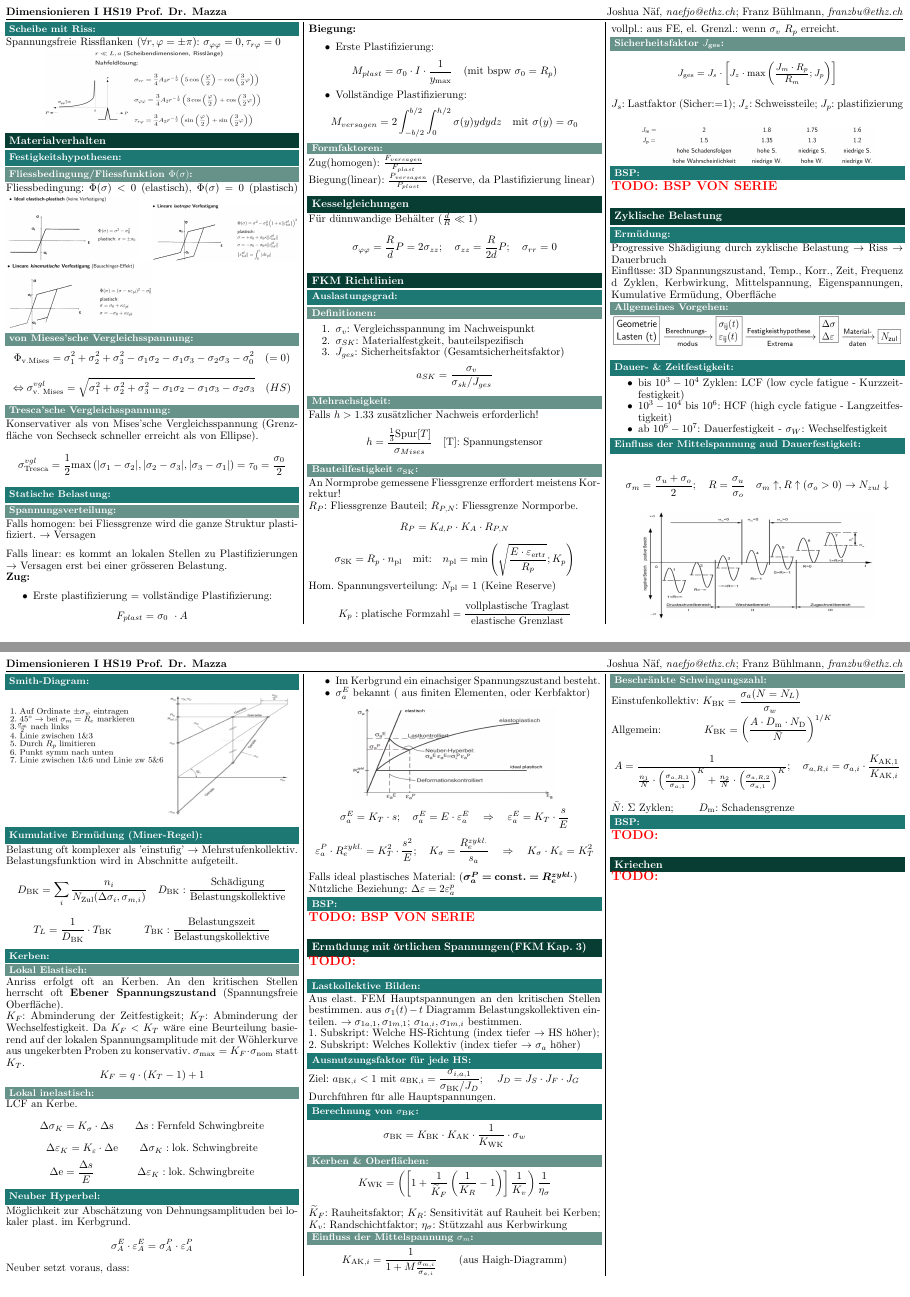
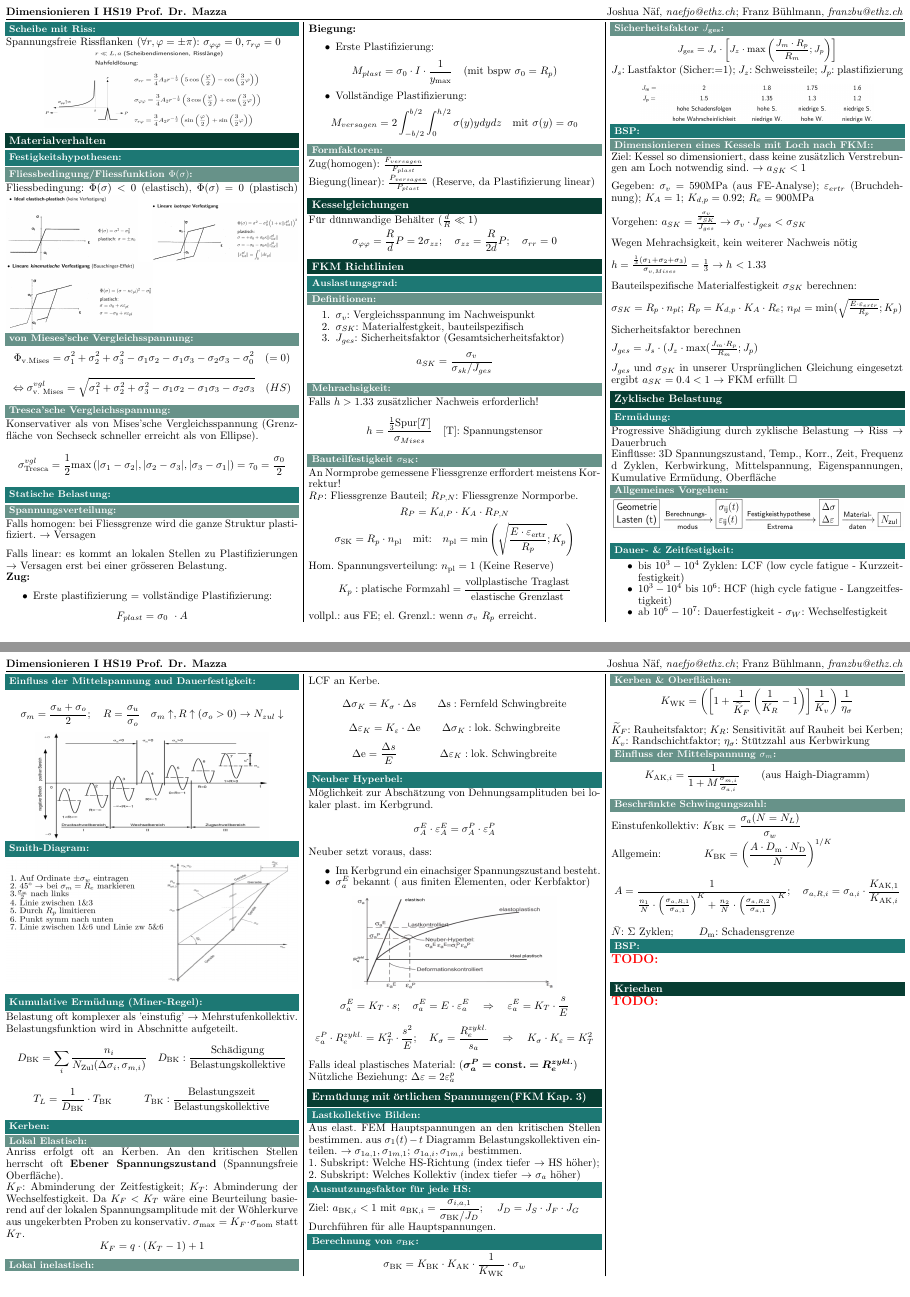
Before and after one commit to AlexBocken/Dimensionieren-1-Summary, a LaTeX document (main.tex, which reads 05_FKM_Richtlinien/FKM_Richtlinien.tex, 06_zyklische_Belastung/zykl_belastung.tex): pages 3 and 4 of 4, joined at a grey line. Compiled offline with pdfLaTeX.

Commit message:
Updates from Overleaf

```diff
--- a/05_FKM_Richtlinien/FKM_Richtlinien.tex
+++ b/05_FKM_Richtlinien/FKM_Richtlinien.tex
@@ -14,11 +15,14 @@
             \[ h = \frac{\frac{1}{3} \textrm{Spur}[T]}{\sigma_{Mises}} \quad \textrm{[T]: Spannungstensor}\]
         \subsubsection{Bauteilfestigkeit $\sigma_{\textrm{SK}}$}
             An Normprobe gemessene Fliessgrenze erffordert meistens Korrektur! \\$R_P$: Fliessgrenze Bauteil; $R_{P,N}$: Fliessgrenze Normporbe.
+            \vspace{-2mm}
             \[R_P = K_{d,P}\cdot K_A\cdot R_{P,N}\]
+            \vspace{-5mm}
             \[\sigma_{\textrm{SK}}=R_p\cdot n_{\textrm{pl}} \quad\textrm{mit:}\quad \small n_{\textrm{pl}}=\textrm{min} \left( \sqrt{ \frac{E\cdot\varepsilon_{\textrm{ertr}}}{R_p}};K_p \right) \]\normalsize
-            Hom. Spannungsverteilung: $N_{\textrm{pl}}=1$ (Keine Reserve)
+            Hom. Spannungsverteilung: $n_{\textrm{pl}}=1$ (Keine Reserve)
+            \vspace{-2mm}
             \[K_p: \textrm{platische Formzahl} = \frac{\textrm{vollplastische Traglast}}{\textrm{elastische Grenzlast}}\]
-            vollpl.: aus FE, el. Grenzl.: wenn $\sigma_v$ $R_p$ erreicht.
+            vollpl.: aus FE; el. Grenzl.: wenn $\sigma_v$ $R_p$ erreicht.
         \subsubsection{Sicherheitsfaktor $J_{\textrm{ges}}$}
         \small\[J_{\textrm{ges}}= J_s \cdot \left[ J_z \cdot \textrm{max}\left(\frac{J_m \cdot R_p}{R_m}; J_p \right) \right] \]\normalsize
         $J_s$: Lastfaktor (Sicher:=1); $J_z$: Schweissteile; $J_p$: plastifizierung
@@ -27,4 +31,28 @@
         \end{center}
 
     \subsection{BSP}
-        \TODO{BSP VON SERIE}
+        \subsubsection{Dimensionieren eines Kessels mit Loch nach FKM:}
+        Ziel: Kessel so dimensioniert, dass keine zusätzlich Verstrebungen am Loch notwendig sind. $\rightarrow$  $ a_{SK}<1 $
+
+        Gegeben: $ \sigma_v = 590 \textrm{MPa} $ (aus FE-Analyse); $ \varepsilon_{ertr} $ (Bruchdehnung); $K_A = 1 \textrm{; } K_{d,p} = 0.92 \textrm{; } R_e = 900 \textrm{MPa} $
+
+        Vorgehen:
+        $ a_{{SK}} = \frac{\frac{\sigma_v}{\sigma_{{SK}}}}{J_{ges}}  \rightarrow  \sigma_v \cdot J_{ges} < \sigma_{{SK}} $
+
+        Wegen Mehrachsigkeit, kein weiterer Nachweis nötig
+
+        $ h = \frac{\frac{1}{3}(\sigma_1+\sigma_2+\sigma_3)}{\sigma_{{v,Mises}}}=\frac{1}{3}
+        \rightarrow  h_{} < 1.33_{} $
+
+        Bauteilspezifische Materialfestigkeit $ \sigma_{SK} $ berechnen:
+
+        $ \sigma_{SK} = R_p \cdot n_{pl} $;
+        $ R_p = K_{d,p} \cdot K_A \cdot R_e $; %fliessgrenze am Bauteil
+        %Kdp technologischer Grössenfaktor  Ka anisotropie
+        $ n_{pl} = \textrm{min}(\sqrt{\frac{E \cdot \varepsilon_{ertr}}{R_p}}; K_p) $
+
+        Sicherheitsfaktor berechnen
+
+        $ J_{ges} = J_s \cdot ( J_z \cdot \textrm{max}(\frac{J_m \cdot R_p}{R_m} ; J_p) $
+
+        $ {J_{ges}} \textrm{ und } \sigma_{SK}$ in unserer Ursprünglichen Gleichung eingesetzt ergibt ${a_{SK} = 0.4 < 1} $ $\rightarrow$ FKM erfüllt $\square$
--- a/06_zyklische_Belastung/zykl_belastung.tex
+++ b/06_zyklische_Belastung/zykl_belastung.tex
@@ -49,8 +49,3 @@
         \[\varepsilon_a^P \cdot R_{e}^{zykl.} = K_T^2 \cdot \frac{s^2}{E}; \quad K_{\sigma}=\frac{R_{e}^{zykl.}}{s_a} \quad\Rightarrow\quad K_{\sigma} \cdot K_{\varepsilon} = K_T^2\]
         Falls ideal plastisches Material: (\bm{$\sigma_a^P = \textrm{\textbf{const.}} = R_e^{zykl.}$})
         \\Nützliche Beziehung: $\Delta\varepsilon = 2\varepsilon_{a}^{p}$
-
-
-
-    \subsection{BSP}
-        \TODO{BSP VON SERIE}
```
Also changed, not shown: 04_Materialverhalten/Materialverhalten.tex (+1 -0 lines), 07_oertl_spannungen/07_oertl_spannungen.tex (+0 -1 lines), main.tex (+1 -1 lines), 05_FKM_Richtlinien/FKM_Richtlinien.tex (1 more changed lines).
